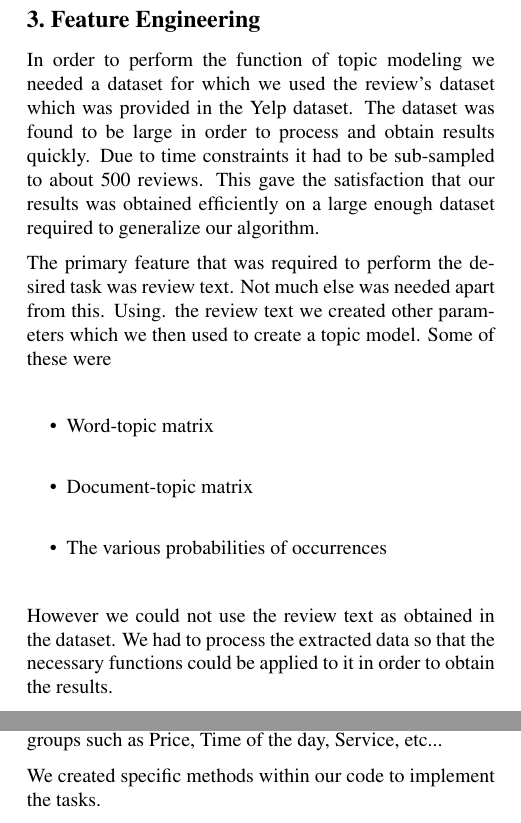
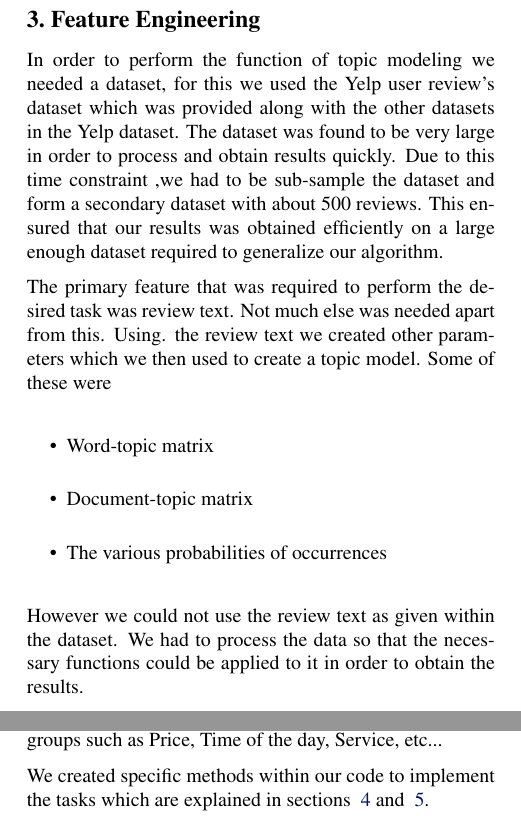
Before and after one commit to madhusedu/topic_modeling, a LaTeX paper (report/cmps242report.tex): two parts of the columns of page 3 of 5, joined at a grey line, cut so that both start at the same text. Compiled offline with pdfLaTeX.

Commit message:
Report Updated

```diff
--- a/report/cmps242report.tex
+++ b/report/cmps242report.tex
@@ -159,7 +157,7 @@ Since the starting point sampling point of dataset is chosen randomly, thus it m
 \section{Feature Engineering}
 	\label{engineer}
 
-	In order to perform the function of topic modeling we needed a dataset for which we used the review's dataset which was provided in the Yelp dataset. The dataset was found to be large in order to process and obtain results quickly. Due to time constraints it had to be sub-sampled to about 500 reviews. This gave the satisfaction that our results was obtained efficiently on a large enough dataset required to generalize our algorithm.
+	In order to perform the function of topic modeling we needed a dataset, for this we used the Yelp user review's dataset which was provided along with the other datasets in the Yelp dataset. The dataset was found to be very large in order to process and obtain results quickly. Due to this time constraint ,we had to be sub-sample the dataset and form a secondary dataset with about 500 reviews. This ensured that our results was obtained efficiently on a large enough dataset required to generalize our algorithm.
 
 	The primary feature that was required to perform the desired task was review text. Not much else was needed apart from this. Using. the review text we created other parameters which we then used to create a topic model. Some of these were
 
@@ -169,7 +167,7 @@ Since the starting point sampling point of dataset is chosen randomly, thus it m
 		\item{The various probabilities of occurrences}
 	\end{itemize}
 
-	However we could not use the review text as obtained in the dataset. We had to process the extracted data so that the necessary functions could be applied to it in order to obtain the results.
+	However we could not use the review text as given within the dataset. We had to process the data so that the necessary functions could be applied to it in order to obtain the results.
 
 	In order to obtain and process the data we first had to convert the JSON file into a useable CSV file. Once this was done we sub-sampled the dataset into something that was smaller and would give us a flavor of what we could expect from a larger dataset.
 
@@ -177,7 +175,7 @@ Since the starting point sampling point of dataset is chosen randomly, thus it m
 
 	After removing the stop words we went ahead and labelled the sentences i.e. we implemented topic modeling using the 	LDA algorithm and then classified each subtopic into groups such as Price, Time of the day, Service, etc...
 
-	 We created specific methods within our code to implement the tasks.
+	 We created specific methods within our code to implement the tasks which are explained in sections ~\ref{eval} and ~\ref{result}.
 
 \section{Evaluation}
 	\label{eval}
```
Also changed, not shown: report/CMPS 242 FInal Report.pdf, report/cmps242report.pdf, report/cmps242report.tex (4 more changed lines), 2 other files.
